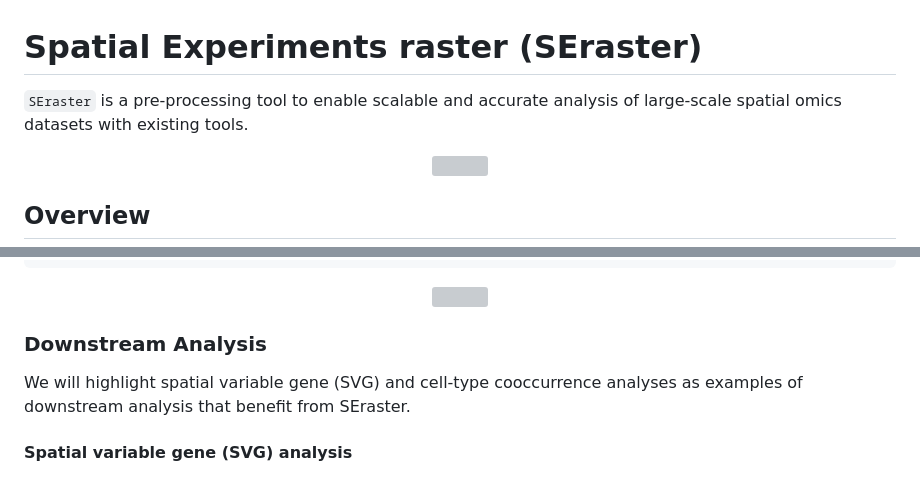
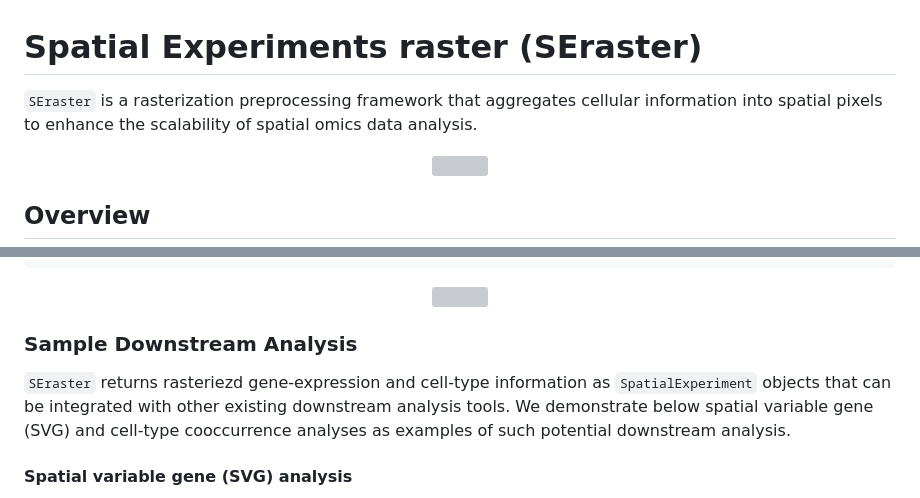
Before and after one commit to JEFworks-Lab/SEraster, a Markdown page: README.md, 2 parts joined by grey strips. GitHub-like rendering; grey boxes are pictures that could not be loaded.

```diff
--- a/README.md
+++ b/README.md
@@ -1,6 +1,6 @@
 # Spatial Experiments raster (SEraster)
 
-`SEraster` is a pre-processing tool to enable scalable and accurate analysis of large-scale spatial omics datasets with existing tools.
+`SEraster` is a rasterization preprocessing framework that aggregates cellular information into spatial pixels to enhance the scalability of spatial omics data analysis.
 
 <p align="center">
   <img src="https://github.com/JEFworks/SEraster/blob/main/docs/images/seraster_logo_hex.png?raw=true" height="200"/>
@@ -86,9 +86,9 @@ SEraster::plotRaster(rastCt, feature_name = "Inhibitory", name = "Inhibitory neu
 <img src="https://github.com/JEFworks/SEraster/blob/main/docs/images/rasterized_ct_inhibitory.png?raw=true" height="400"/>
 </p>
 
-### Downstream Analysis
+### Sample Downstream Analysis
 
-We will highlight spatial variable gene (SVG) and cell-type cooccurrence analyses as examples of downstream analysis that benefit from SEraster.
+`SEraster` returns rasteriezd gene-expression and cell-type information as `SpatialExperiment` objects that can be integrated with other existing downstream analysis tools. We demonstrate below spatial variable gene (SVG) and cell-type cooccurrence analyses as examples of such potential downstream analysis.
 
 #### Spatial variable gene (SVG) analysis
 
```
